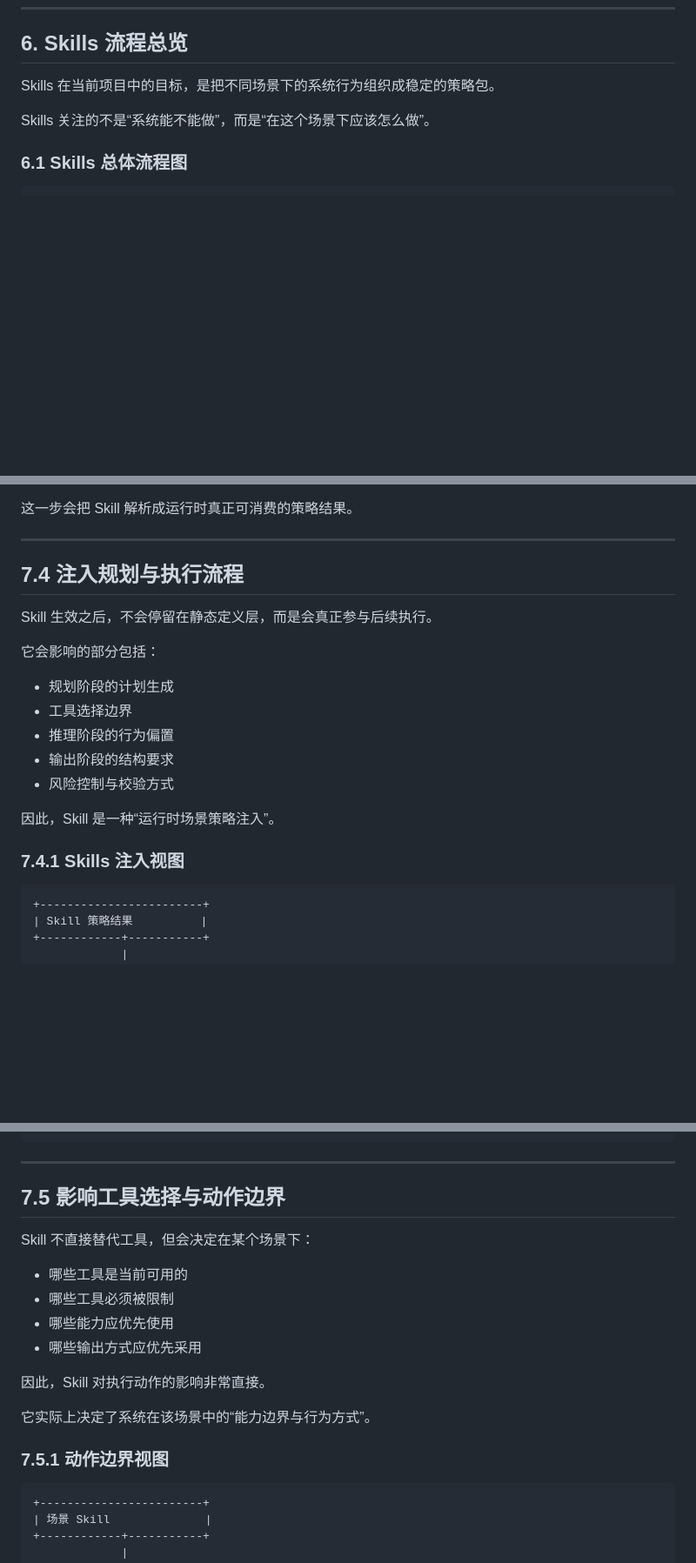
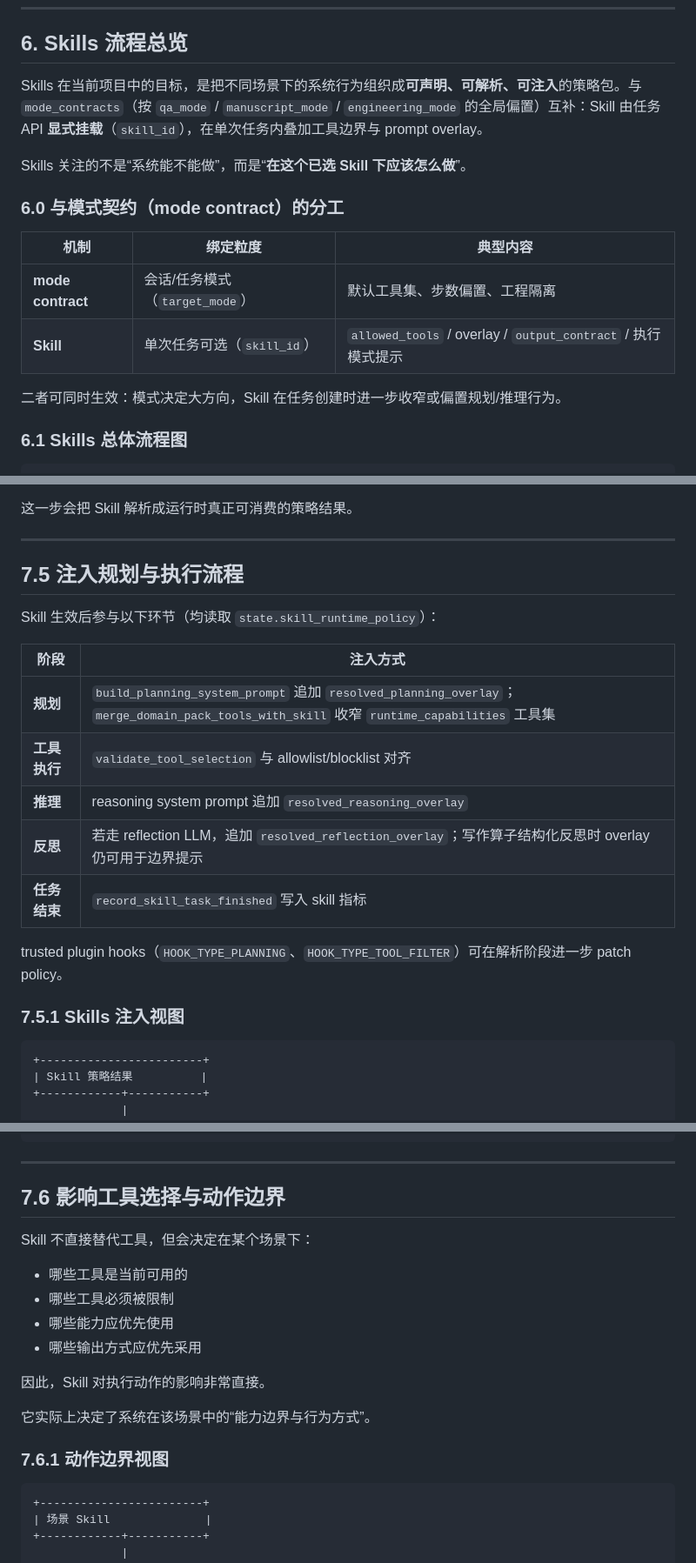
Before and after one commit to zodirc/agent-langraph, a Markdown page: docs/rag_skills.md, 3 parts joined by grey strips. Shown at 87% size. GitHub-like rendering; blank space fills up the shorter version.

````diff
--- a/docs/rag_skills.md
+++ b/docs/rag_skills.md
@@ -431,9 +431,18 @@ RAG 的最终目标不是“找到内容”，而是“把合适的内容送进
 
 ## 6. Skills 流程总览
 
-Skills 在当前项目中的目标，是把不同场景下的系统行为组织成稳定的策略包。
+Skills 在当前项目中的目标，是把不同场景下的系统行为组织成**可声明、可解析、可注入**的策略包。与 `mode_contracts`（按 `qa_mode` / `manuscript_mode` / `engineering_mode` 的全局偏置）互补：Skill 由任务 API **显式挂载**（`skill_id`），在单次任务内叠加工具边界与 prompt overlay。
 
-Skills 关注的不是“系统能不能做”，而是“在这个场景下应该怎么做”。
+Skills 关注的不是“系统能不能做”，而是“**在这个已选 Skill 下应该怎么做**”。
+
+### 6.0 与模式契约（mode contract）的分工
+
+| 机制 | 绑定粒度 | 典型内容 |
+|---|---|---|
+| **mode contract** | 会话/任务模式（`target_mode`） | 默认工具集、步数偏置、工程隔离 |
+| **Skill** | 单次任务可选（`skill_id`） | `allowed_tools` / overlay / `output_contract` / 执行模式提示 |
+
+二者可同时生效：模式决定大方向，Skill 在任务创建时进一步收窄或偏置规划/推理行为。
 
 ### 6.1 Skills 总体流程图
 
@@ -548,21 +581,21 @@ Skills 关注的不是“系统能不能做”，而是“在这个场景下应
 
 ---
 
-## 7.4 注入规划与执行流程
+## 7.5 注入规划与执行流程
 
-Skill 生效之后，不会停留在静态定义层，而是会真正参与后续执行。
+Skill 生效后参与以下环节（均读取 `state.skill_runtime_policy`）：
 
-它会影响的部分包括：
+| 阶段 | 注入方式 |
+|---|---|
+| **规划** | `build_planning_system_prompt` 追加 `resolved_planning_overlay`；`merge_domain_pack_tools_with_skill` 收窄 `runtime_capabilities` 工具集 |
+| **工具执行** | `validate_tool_selection` 与 allowlist/blocklist 对齐 |
+| **推理** | reasoning system prompt 追加 `resolved_reasoning_overlay` |
+| **反思** | 若走 reflection LLM，追加 `resolved_reflection_overlay`；写作算子结构化反思时 overlay 仍可用于边界提示 |
+| **任务结束** | `record_skill_task_finished` 写入 skill 指标 |
 
-- 规划阶段的计划生成
-- 工具选择边界
-- 推理阶段的行为偏置
-- 输出阶段的结构要求
-- 风险控制与校验方式
+trusted plugin hooks（`HOOK_TYPE_PLANNING`、`HOOK_TYPE_TOOL_FILTER`）可在解析阶段进一步 patch policy。
 
-因此，Skill 是一种“运行时场景策略注入”。
-
-### 7.4.1 Skills 注入视图
+### 7.5.1 Skills 注入视图
 
 ```text
 +------------------------+
@@ -589,7 +622,7 @@ Skill 生效之后，不会停留在静态定义层，而是会真正参与后
 
 ---
 
-## 7.5 影响工具选择与动作边界
+## 7.6 影响工具选择与动作边界
 
 Skill 不直接替代工具，但会决定在某个场景下：
 
@@ -602,7 +635,7 @@ Skill 不直接替代工具，但会决定在某个场景下：
 
 它实际上决定了系统在该场景中的“能力边界与行为方式”。
 
-### 7.5.1 动作边界视图
+### 7.6.1 动作边界视图
 
 ```text
 +------------------------+
````
Also changed, not shown: other parts of docs/rag_skills.md (+43 -19 lines), docs/arch.md (+42 -9 lines).
